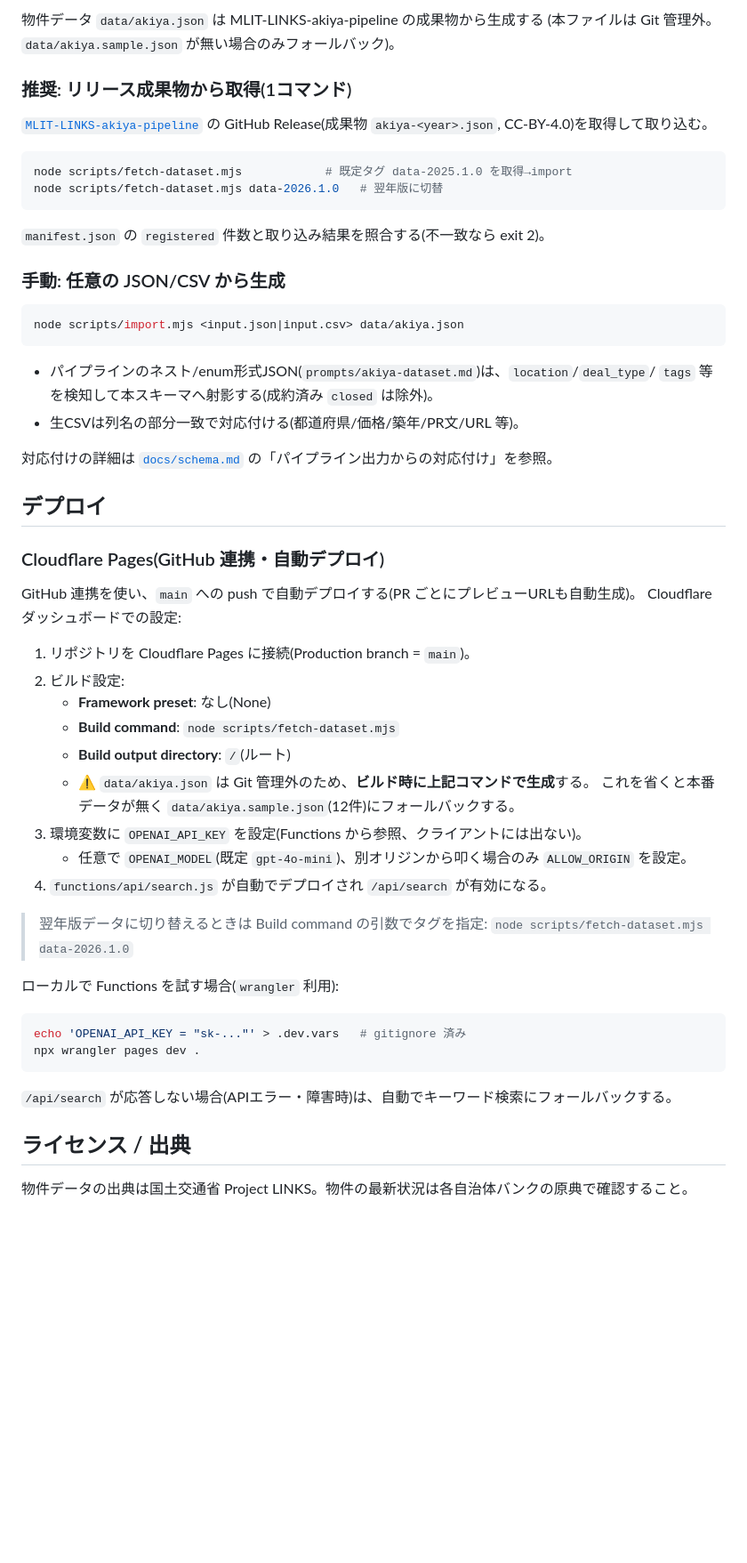
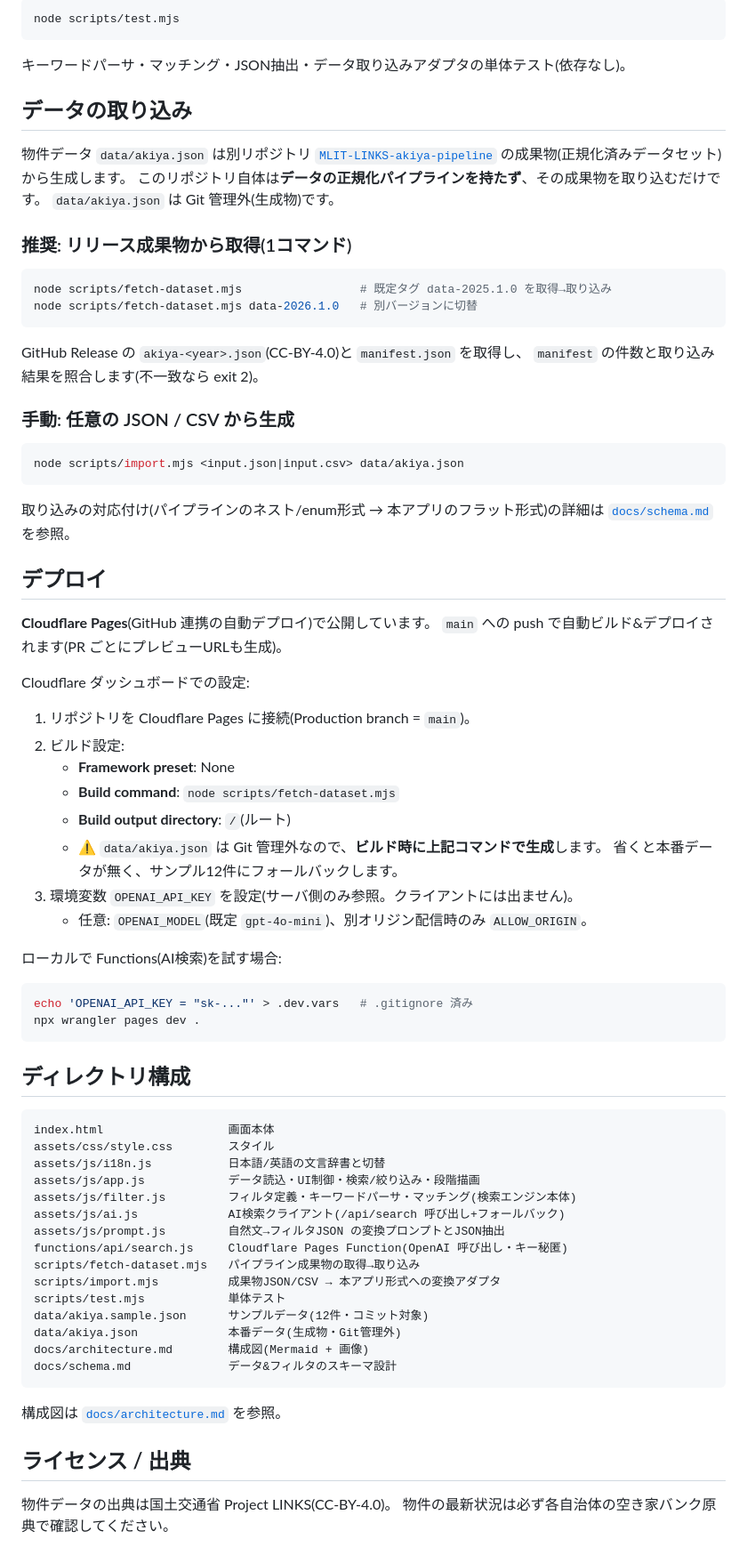
Before and after one commit to shinyanakashima/MLIT-LINKS-akiya-ask, a Markdown page: README.md, the part around one of its changes. Shown at 89% size. Drawn GitHub-style; blank space fills up the shorter version.

````diff
--- a/README.md
+++ b/README.md
@@ -48,61 +80,84 @@ python3 -m http.server 8000
 
-物件データ `data/akiya.json` は MLIT-LINKS-akiya-pipeline の成果物から生成する
-(本ファイルは Git 管理外。`data/akiya.sample.json` が無い場合のみフォールバック)。
+```bash
+node scripts/test.mjs
+```
+
+キーワードパーサ・マッチング・JSON抽出・データ取り込みアダプタの単体テスト(依存なし)。
+
+## データの取り込み
+
+物件データ `data/akiya.json` は別リポジトリ
+[`MLIT-LINKS-akiya-pipeline`](https://github.com/shinyanakashima/MLIT-LINKS-akiya-pipeline)
+の成果物(正規化済みデータセット)から生成します。
+このリポジトリ自体は**データの正規化パイプラインを持たず**、その成果物を取り込むだけです。
+`data/akiya.json` は Git 管理外(生成物)です。
 
 ### 推奨: リリース成果物から取得(1コマンド)
 
-[`MLIT-LINKS-akiya-pipeline`](https://github.com/shinyanakashima/MLIT-LINKS-akiya-pipeline)
-の GitHub Release(成果物 `akiya-<year>.json`, CC-BY-4.0)を取得して取り込む。
-
 ```bash
-node scripts/fetch-dataset.mjs            # 既定タグ data-2025.1.0 を取得→import
-node scripts/fetch-dataset.mjs data-2026.1.0   # 翌年版に切替
+node scripts/fetch-dataset.mjs                 # 既定タグ data-2025.1.0 を取得→取り込み
+node scripts/fetch-dataset.mjs data-2026.1.0   # 別バージョンに切替
 ```
 
-`manifest.json` の `registered` 件数と取り込み結果を照合する(不一致なら exit 2)。
+GitHub Release の `akiya-<year>.json`(CC-BY-4.0)と `manifest.json` を取得し、
+`manifest` の件数と取り込み結果を照合します(不一致なら exit 2)。
 
-### 手動: 任意の JSON/CSV から生成
+### 手動: 任意の JSON / CSV から生成
 
 ```bash
 node scripts/import.mjs <input.json|input.csv> data/akiya.json
 ```
 
-- パイプラインのネスト/enum形式JSON(`prompts/akiya-dataset.md`)は、`location`/`deal_type`/
-  `tags` 等を検知して本スキーマへ射影する(成約済み `closed` は除外)。
-- 生CSVは列名の部分一致で対応付ける(都道府県/価格/築年/PR文/URL 等)。
-
-対応付けの詳細は [`docs/schema.md`](docs/schema.md) の「パイプライン出力からの対応付け」を参照。
+取り込みの対応付け(パイプラインのネスト/enum形式 → 本アプリのフラット形式)の詳細は
+[`docs/schema.md`](docs/schema.md) を参照。
 
 ## デプロイ
 
-### Cloudflare Pages(GitHub 連携・自動デプロイ)
+**Cloudflare Pages**(GitHub 連携の自動デプロイ)で公開しています。
+`main` への push で自動ビルド&デプロイされます(PR ごとにプレビューURLも生成)。
 
-GitHub 連携を使い、`main` への push で自動デプロイする(PR ごとにプレビューURLも自動生成)。
 Cloudflare ダッシュボードでの設定:
 
 1. リポジトリを Cloudflare Pages に接続(Production branch = `main`)。
 2. ビルド設定:
-   - **Framework preset**: なし(None)
+   - **Framework preset**: None
    - **Build command**: `node scripts/fetch-dataset.mjs`
    - **Build output directory**: `/`(ルート)
-   - ⚠️ `data/akiya.json` は Git 管理外のため、**ビルド時に上記コマンドで生成**する。
-     これを省くと本番データが無く `data/akiya.sample.json`(12件)にフォールバックする。
-3. 環境変数に `OPENAI_API_KEY` を設定(Functions から参照、クライアントには出ない)。
-   - 任意で `OPENAI_MODEL`(既定 `gpt-4o-mini`)、別オリジンから叩く場合のみ `ALLOW_ORIGIN` を設定。
-4. `functions/api/search.js` が自動でデプロイされ `/api/search` が有効になる。
+   - ⚠️ `data/akiya.json` は Git 管理外なので、**ビルド時に上記コマンドで生成**します。
+     省くと本番データが無く、サンプル12件にフォールバックします。
+3. 環境変数 `OPENAI_API_KEY` を設定(サーバ側のみ参照。クライアントには出ません)。
+   - 任意: `OPENAI_MODEL`(既定 `gpt-4o-mini`)、別オリジン配信時のみ `ALLOW_ORIGIN`。
 
-> 翌年版データに切り替えるときは Build command の引数でタグを指定:
-> `node scripts/fetch-dataset.mjs data-2026.1.0`
-
-ローカルで Functions を試す場合(`wrangler` 利用):
+ローカルで Functions(AI検索)を試す場合:
 
 ```bash
-echo 'OPENAI_API_KEY = "sk-..."' > .dev.vars   # gitignore 済み
+echo 'OPENAI_API_KEY = "sk-..."' > .dev.vars   # .gitignore 済み
 npx wrangler pages dev .
 ```
 
-`/api/search` が応答しない場合(APIエラー・障害時)は、自動でキーワード検索にフォールバックする。
+## ディレクトリ構成
+
+```
+index.html                  画面本体
+assets/css/style.css        スタイル
+assets/js/i18n.js           日本語/英語の文言辞書と切替
+assets/js/app.js            データ読込・UI制御・検索/絞り込み・段階描画
+assets/js/filter.js         フィルタ定義・キーワードパーサ・マッチング(検索エンジン本体)
+assets/js/ai.js             AI検索クライアント(/api/search 呼び出し+フォールバック)
+assets/js/prompt.js         自然文→フィルタJSON の変換プロンプトとJSON抽出
+functions/api/search.js     Cloudflare Pages Function(OpenAI 呼び出し・キー秘匿)
+scripts/fetch-dataset.mjs   パイプライン成果物の取得→取り込み
+scripts/import.mjs          成果物JSON/CSV → 本アプリ形式への変換アダプタ
+scripts/test.mjs            単体テスト
+data/akiya.sample.json      サンプルデータ(12件・コミット対象)
+data/akiya.json             本番データ(生成物・Git管理外)
+docs/architecture.md        構成図(Mermaid + 画像)
+docs/schema.md              データ&フィルタのスキーマ設計
+```
+
+構成図は [`docs/architecture.md`](docs/architecture.md) を参照。
 
 ## ライセンス / 出典
 
-物件データの出典は国土交通省 Project LINKS。物件の最新状況は各自治体バンクの原典で確認すること。
+物件データの出典は国土交通省 Project LINKS(CC-BY-4.0)。
+物件の最新状況は必ず各自治体の空き家バンク原典で確認してください。
````
Also changed, not shown: other parts of README.md (+63 -31 lines), docs/handoff.md (added, +83 -0 lines).
